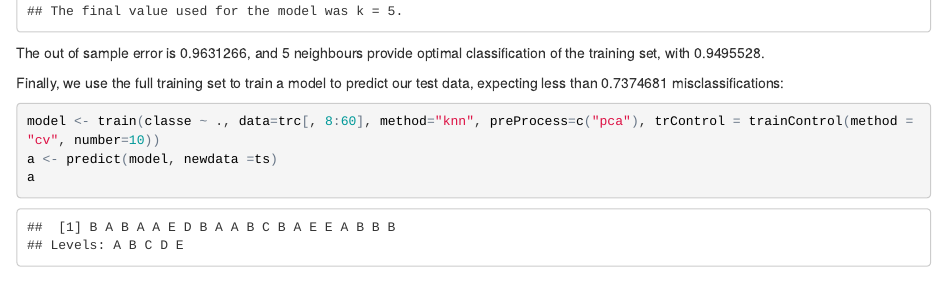
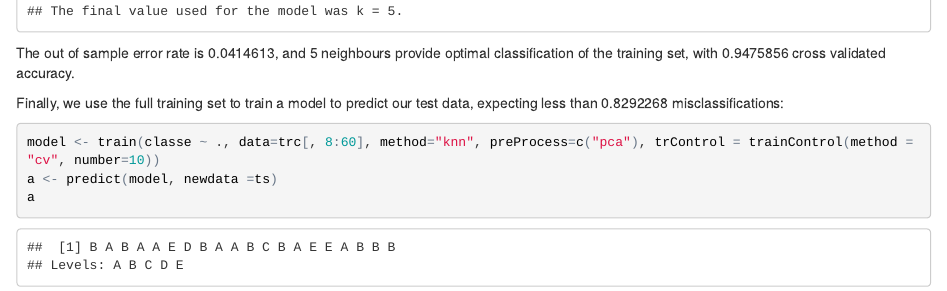
Before and after one commit to tyabonil/coursera.datascience.pml, an R Markdown document (my.pml.Rmd): the page in a window 1100 px wide, from 2460 px down. The pictures show the output file my.pml.html that the author committed with the source, opened offline.

Commit message:
final commit for real

````diff
--- a/my.pml.Rmd
+++ b/my.pml.Rmd
@@ -45,7 +45,7 @@ oos.error <- sum(predict(model, newdata=trc.ts) == trc.ts$classe)/nrow(trc.ts)
 model
 ```
 
-The out of sample error is `r oos.error`, and `r model$results[which.max(model$results[, "Accuracy"]), "k"]` neighbours provide optimal classification of the training set, with `r max(model$results[, "Accuracy"])`.
+The out of sample error rate is `r 1 - oos.error`, and `r model$results[which.max(model$results[, "Accuracy"]), "k"]` neighbours provide optimal classification of the training set, with `r max(model$results[, "Accuracy"])` cross validated accuracy.
 
 Finally, we use the full training set to train a model to predict our test data, expecting less than `r 20 - oos.error*20` misclassifications:
 ```{r}
````
Also changed, not shown: my.pml.html.
